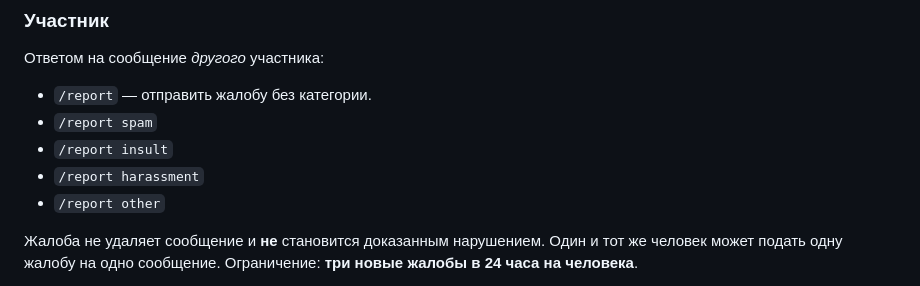
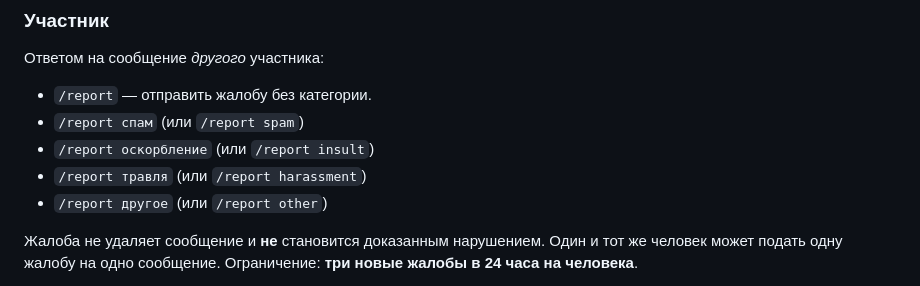
Before and after one commit to DizzyZ7/telegram-antispam-bot, a Markdown page: docs/fosgen-guardian-v5-3.md, the part around the change. Drawn GitHub-style.

Commit message:
docs(guardian): document Russian and English report reasons

```diff
--- a/docs/fosgen-guardian-v5-3.md
+++ b/docs/fosgen-guardian-v5-3.md
@@ -25,10 +25,10 @@
 
 Ответом на сообщение *другого* участника:
 - `/report` — отправить жалобу без категории.
-- `/report spam`
-- `/report insult`
-- `/report harassment`
-- `/report other`
+- `/report спам` (или `/report spam`)
+- `/report оскорбление` (или `/report insult`)
+- `/report травля` (или `/report harassment`)
+- `/report другое` (или `/report other`)
 
 Жалоба не удаляет сообщение и **не** становится доказанным нарушением.
 Один и тот же человек может подать одну жалобу на одно сообщение.
```
